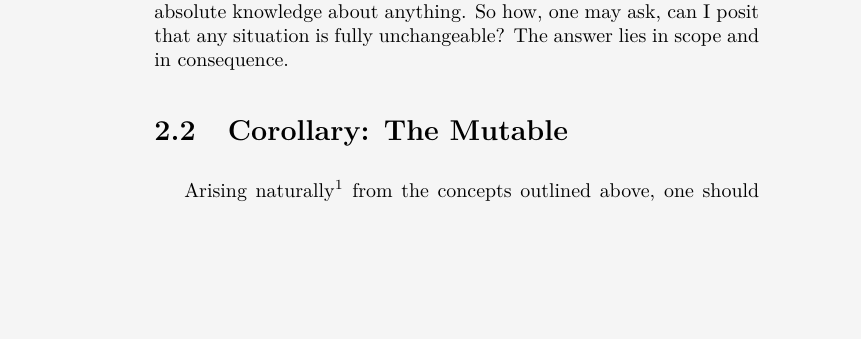
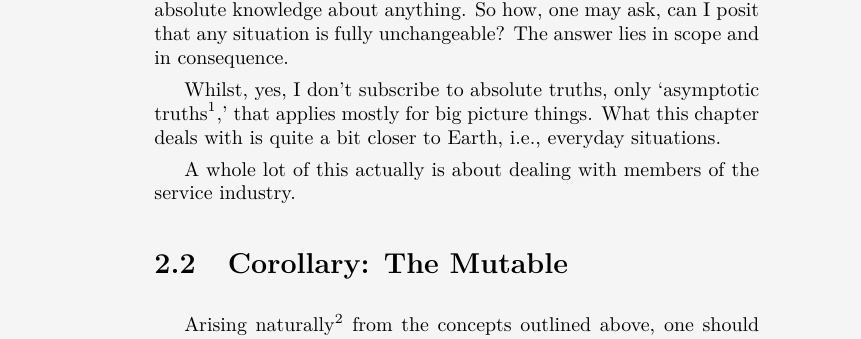
Before and after one commit to mvwicky/ButIDigress, a LaTeX thesis (butidigress.tex, which reads sections/immutable.tex): part of page 24 of 68, cut so that both start at the same text, the shorter picture padded with empty space. Compiled offline with XeLaTeX.

Commit message:
immutable clarifications

```diff
--- a/sections/immutable.tex
+++ b/sections/immutable.tex
@@ -20,6 +20,11 @@ As will be explored later on, in the chapter on knowledge (\fref{chap:knowledge}
 So how, one may ask, can I posit that any situation is fully unchangeable?
 The answer lies in scope and in consequence.
 
+Whilst, yes, I don't subscribe to absolute truths, only \say{asymptotic truths\footnote{see \fref{sec:asymptotic}},} that applies mostly for big picture things.
+What this chapter deals with is quite a bit closer to Earth, i.e., everyday situations.
+
+A whole lot of this actually is about dealing with members of the service industry.
+
 \section{Corollary: The Mutable}
 Arising naturally\footnote{or not, I have really no idea what people ever mean when they say that} from the concepts outlined above, one should not complain (about the mutable) without \emph{attempting to effect change}.
 I have found this hard to put into practice, as I am naturally quite averse to going outside and/or expending energy.
```
